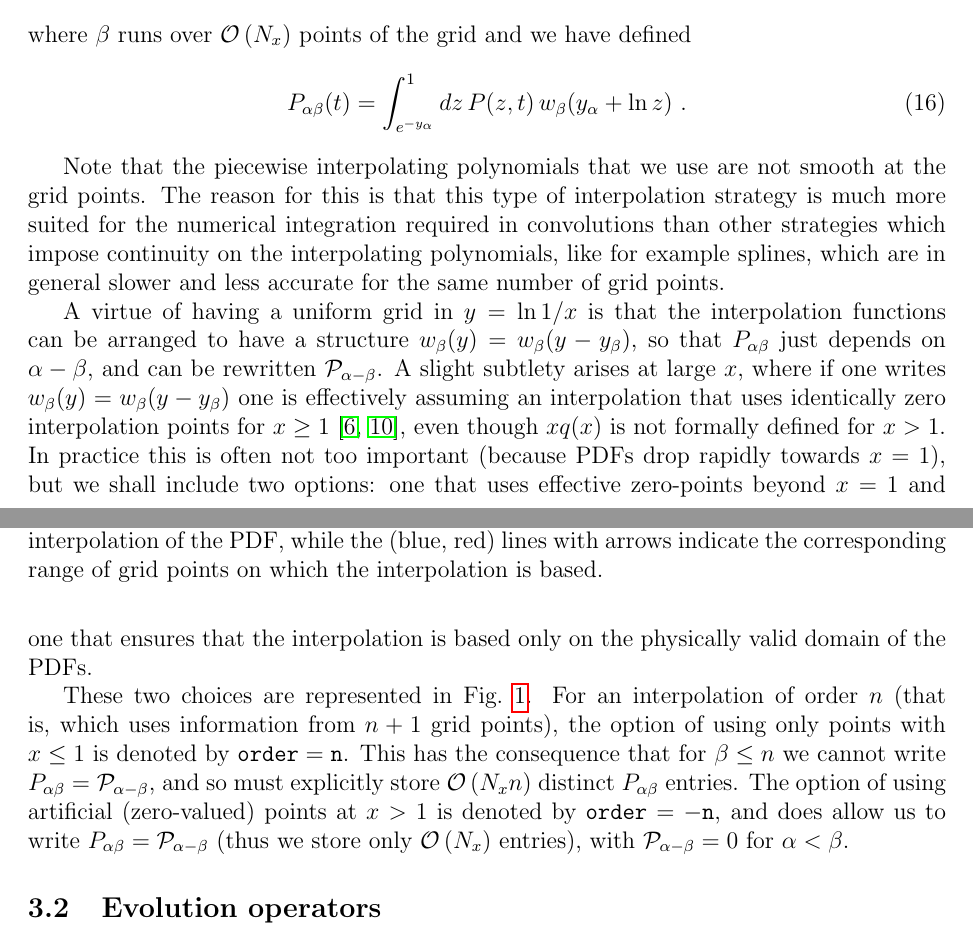
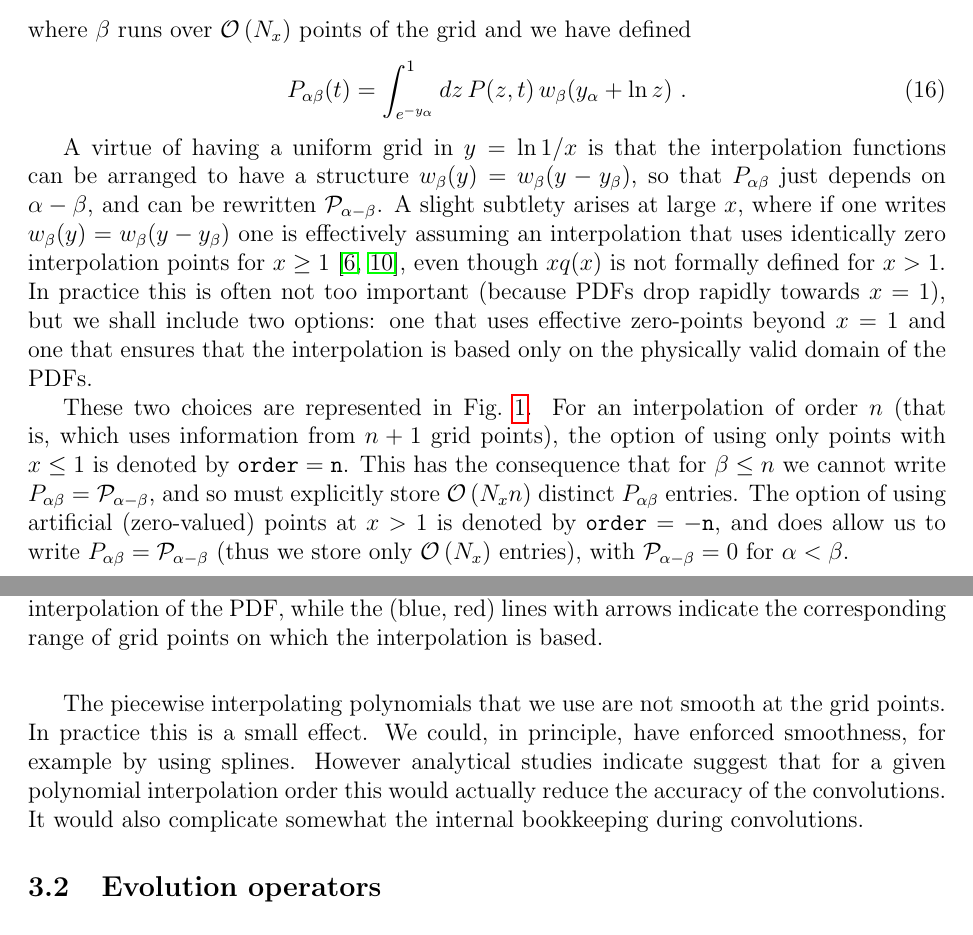
Before and after one commit to hoppet-code/hoppet, a LaTeX paper (doc/HOPPET-v1-doc.tex): two parts of pages 10 and 11 of 62, joined at a grey line, cut so that both start at the same text. Compiled offline with pdfLaTeX.

Commit message:
git-svn-id: svn+ssh://phab.hepforge.org/source/hoppetsvn/trunk@142 27345fc9-8513-0410-81e8-f89a8c677c7e

```diff
--- a/doc/HOPPET-v1-doc.tex
+++ b/doc/HOPPET-v1-doc.tex
@@ -653,14 +654,14 @@ defined
  \,P(z,t)\, w_\beta(y_\alpha + \ln z)\  .
 \end{equation}
 
-Note that the piecewise  interpolating polynomials
-that we use are not smooth at the
-grid points. The reason for this is that this type of interpolation
-strategy is much more suited for the numerical integration required
-in convolutions than other strategies which impose continuity
-on the interpolating polynomials, like for example splines, which
-are in general slower and less accurate for the same number
-of grid points.
+%% Note that the piecewise interpolating polynomials
+%% that we use are not smooth at the
+%% grid points. The reason for this is that this type of interpolation
+%% strategy is much more suited for the numerical integration required
+%% in convolutions than other strategies which impose continuity
+%% on the interpolating polynomials, like for example splines, which
+%% are in general slower and less accurate for the same number
+%% of grid points.
 
 
 A virtue
@@ -702,6 +703,15 @@ entries), with $\mathcal{P}_{\alpha-\beta} = 0$ for $\alpha < \beta$.
     based.}
   \label{fig:interpolation-orders}
 \end{figure}
+
+
+The piecewise interpolating polynomials that we use are not smooth at
+the grid points. In practice this is a small effect. We could, in
+principle, have enforced smoothness, for example by using
+splines. However analytical studies indicate suggest that for a given
+polynomial interpolation order this would actually reduce the accuracy
+of the convolutions. It would also complicate somewhat the internal
+bookkeeping during convolutions.
 
 
 
```
Also changed, not shown: doc/HOPPET-v1-doc.tex (7 more changed lines).
